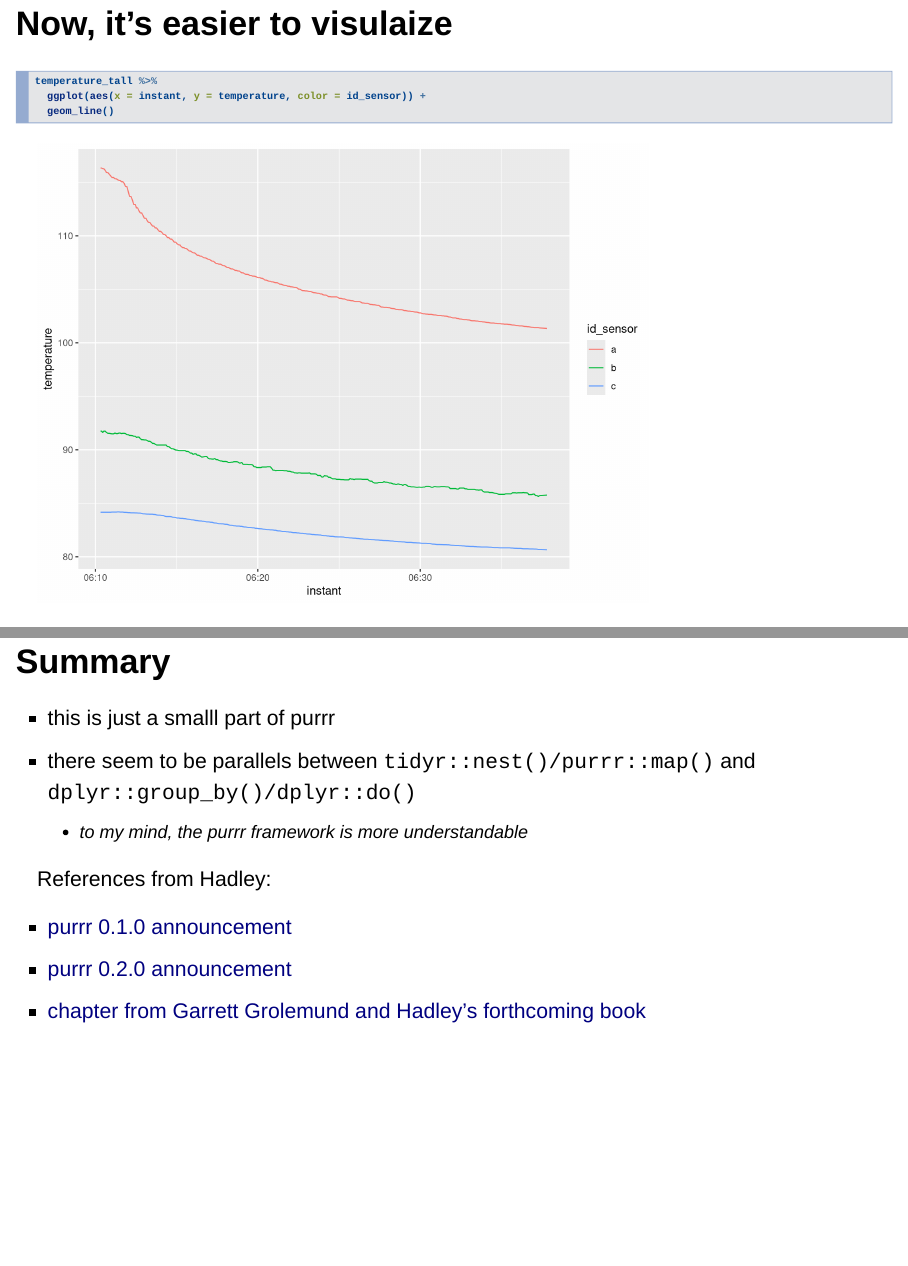
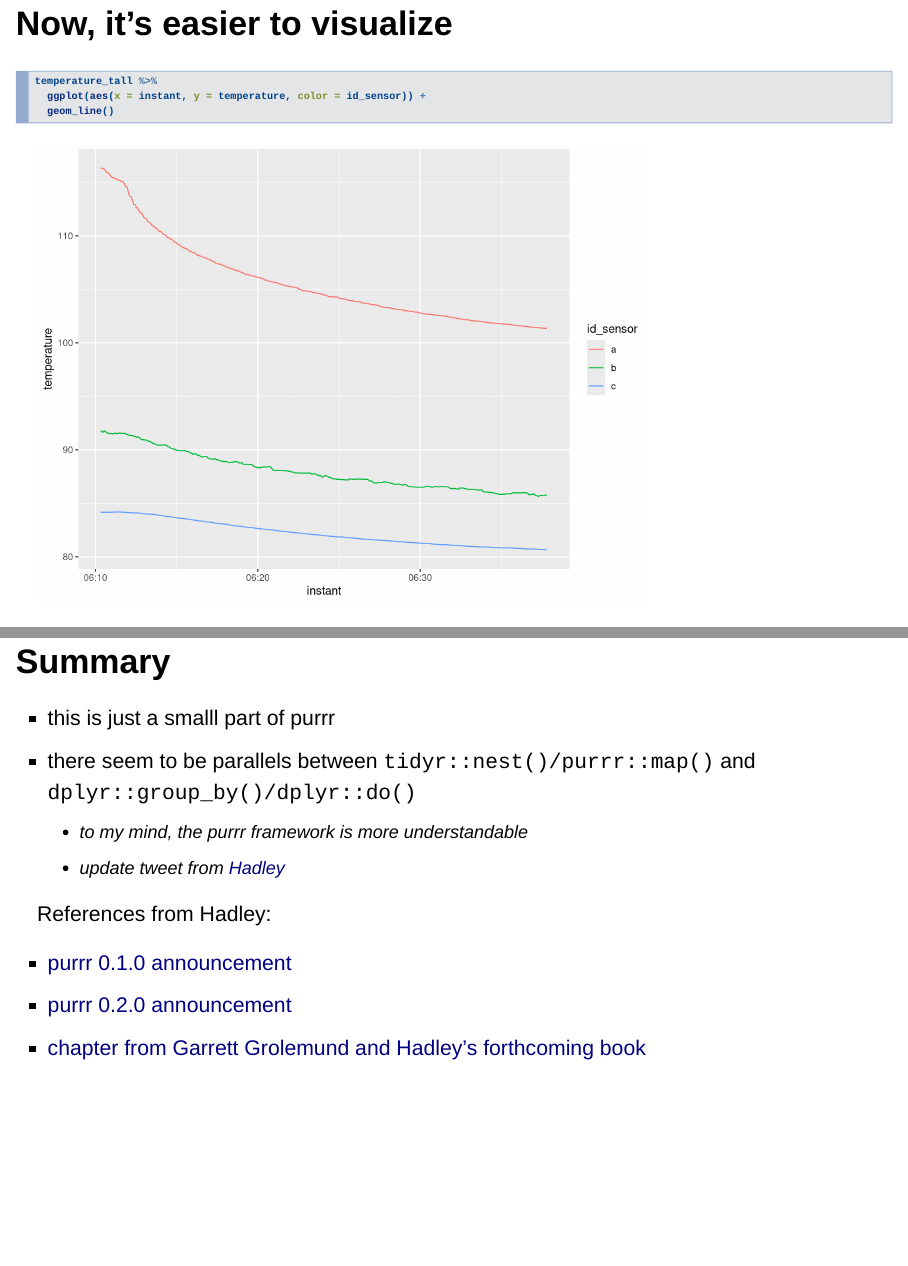
Before and after one commit to ijlyttle/isugg_purrr, an R Markdown document (presentation.Rmd): pages 8 and 39 of 39 before the commit and pages 8 and 43 of 43 after it, joined at a grey line. Rendered offline with R 4.5, knitr and Pandoc, with nearby package versions.

Commit message:
fixes typo, adds Hadley tweet

````diff
--- a/presentation.Rmd
+++ b/presentation.Rmd
@@ -80,7 +80,7 @@ temperature_tall <-
   print()
 ```
 
-## Now, it's easier to visulaize
+## Now, it's easier to visualize
 
 ```{r}
 temperature_tall %>%
@@ -447,6 +447,7 @@ model_summary <-
 - this is just a smalll part of purrr
 - there seem to be parallels between `tidyr::nest()/purrr::map()` and `dplyr::group_by()/dplyr::do()`
     - to my mind, the purrr framework is more understandable
+    - update tweet from [Hadley](https://twitter.com/hadleywickham/status/719542847045636096)
 
 References from Hadley:
 
````
Also changed, not shown: presentation.html.
